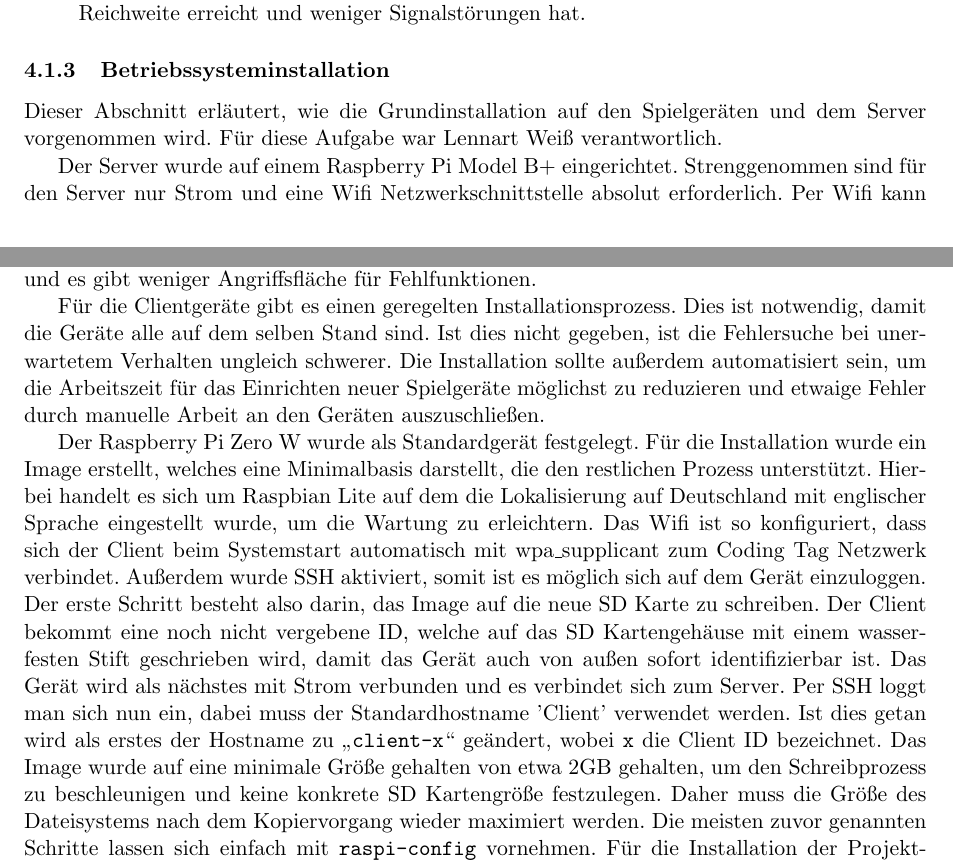
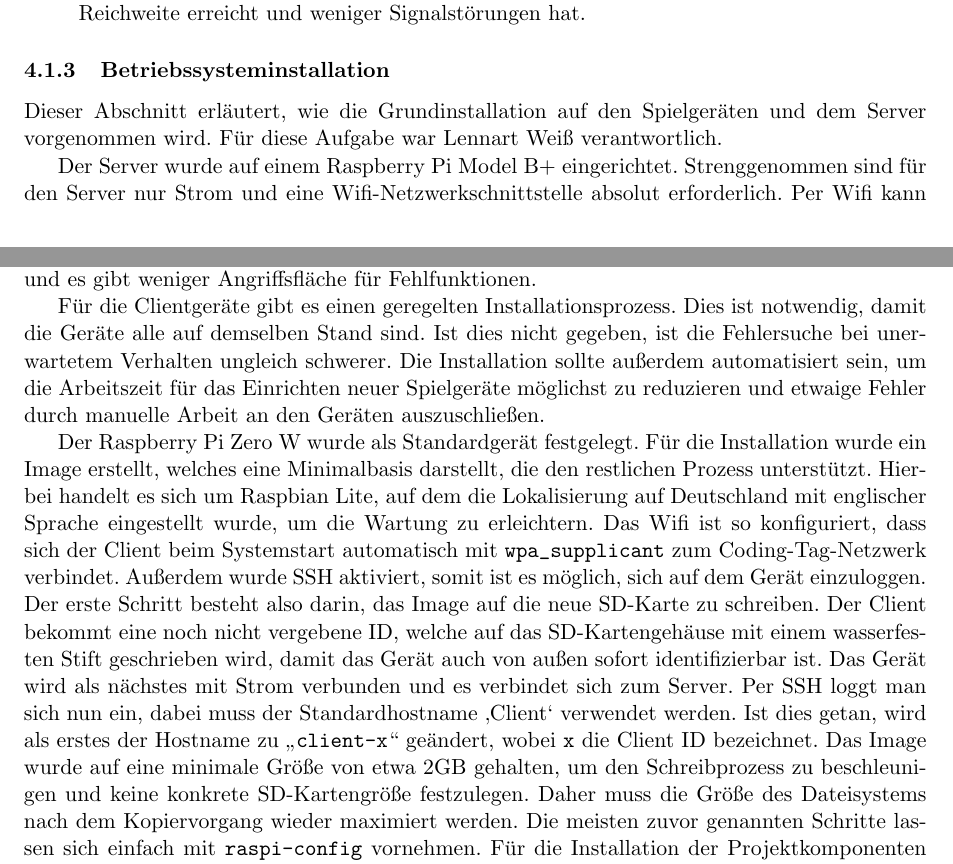
Before and after one commit to Torrintino/semester-project, a LaTeX document (bericht/tex/bericht.tex, which reads bericht/tex/040-komponenten/010-hardware/betriebssysteminstallation.tex): two parts of pages 10 and 11 of 31, joined at a grey line, cut so that both start at the same text. Compiled offline with pdfLaTeX.

Commit message:
Update betriebssysteminstallation.tex

```diff
--- a/bericht/tex/040-komponenten/010-hardware/betriebssysteminstallation.tex
+++ b/bericht/tex/040-komponenten/010-hardware/betriebssysteminstallation.tex
@@ -1,11 +1,12 @@
 \subsubsection{Betriebssysteminstallation}
-\shorthandoff{"}
+\label{sec:betriebssysteminstallation}
+
 Dieser Abschnitt erläutert, wie die Grundinstallation auf den Spielgeräten und dem Server
 vorgenommen wird.
 Für diese Aufgabe war Lennart Weiß verantwortlich.
 
 Der Server wurde auf einem Raspberry Pi Model B+ eingerichtet. Strenggenommen
-sind für den Server nur Strom und eine Wifi Netzwerkschnittstelle absolut erforderlich. Per
+sind für den Server nur Strom und eine Wifi-Netzwerkschnittstelle absolut erforderlich. Per
 Wifi kann der Server als Access Point dienen und der Administrator kann sich mit
 SSH auf dem Gerät einloggen und Änderungen vornehmen. Das gewählte Gerät bringt
 allerdings noch einige Funktionen mit, welche die Wartung erleichtern. Der
@@ -32,7 +33,7 @@ Durch den Verzicht auf die grafische Oberfläche und weitere unnötige Pakete
 werden Ressourcen gespart und es gibt weniger Angriffsfläche für Fehlfunktionen.
 
 Für die Clientgeräte gibt es einen geregelten Installationsprozess. Dies ist
-notwendig, damit die Geräte alle auf dem selben Stand sind. Ist dies nicht
+notwendig, damit die Geräte alle auf demselben Stand sind. Ist dies nicht
 gegeben, ist die Fehlersuche bei unerwartetem Verhalten ungleich schwerer. Die
 Installation sollte außerdem automatisiert sein, um die Arbeitszeit für das
 Einrichten neuer Spielgeräte möglichst zu reduzieren und etwaige Fehler durch
@@ -40,24 +41,24 @@ manuelle Arbeit an den Geräten auszuschließen.
 
 Der Raspberry Pi Zero W wurde als Standardgerät festgelegt. Für die Installation
 wurde ein Image erstellt, welches eine Minimalbasis darstellt, die den
-restlichen Prozess unterstützt. Hierbei handelt es sich um Raspbian Lite auf dem
+restlichen Prozess unterstützt. Hierbei handelt es sich um Raspbian Lite, auf dem
 die Lokalisierung auf Deutschland mit englischer Sprache eingestellt wurde, um
 die Wartung zu erleichtern. Das Wifi ist so konfiguriert, dass sich der Client
-beim Systemstart automatisch mit wpa\_supplicant zum Coding Tag Netzwerk
-verbindet. Außerdem wurde SSH aktiviert, somit ist es möglich sich auf dem Gerät
-einzuloggen. Der erste Schritt besteht also darin, das Image auf die neue SD
-Karte zu schreiben. Der Client bekommt eine noch nicht vergebene ID, welche
-auf das SD Kartengehäuse mit einem wasserfesten Stift geschrieben wird, damit
+beim Systemstart automatisch mit \texttt{wpa\_supplicant} zum Coding-Tag-Netzwerk
+verbindet. Außerdem wurde SSH aktiviert, somit ist es möglich, sich auf dem Gerät
+einzuloggen. Der erste Schritt besteht also darin, das Image auf die neue
+SD-Karte zu schreiben. Der Client bekommt eine noch nicht vergebene ID, welche
+auf das SD-Kartengehäuse mit einem wasserfesten Stift geschrieben wird, damit
 das Gerät auch von außen sofort identifizierbar ist. Das Gerät wird als nächstes
 mit Strom verbunden und es verbindet sich zum Server. Per SSH loggt man sich
-nun ein, dabei muss der Standardhostname 'Client' verwendet werden. Ist dies
-getan wird als erstes der Hostname zu „\texttt{client-x}“ geändert, wobei
+nun ein, dabei muss der Standardhostname ‚Client‘ verwendet werden. Ist dies
+getan, wird als erstes der Hostname zu „\texttt{client-x}“ geändert, wobei
 \texttt{x} die Client ID bezeichnet. Das Image wurde auf eine minimale Größe
-gehalten von etwa 2GB gehalten, um den Schreibprozess zu beschleunigen und
-keine konkrete SD Kartengröße festzulegen. Daher muss die Größe des Dateisystems
+von etwa 2GB gehalten, um den Schreibprozess zu beschleunigen und
+keine konkrete SD-Kartengröße festzulegen. Daher muss die Größe des Dateisystems
 nach dem Kopiervorgang wieder maximiert werden. Die meisten zuvor genannten
 Schritte lassen sich einfach mit \texttt{raspi-config} vornehmen. Für die
-Installation der Projektkomponenten wird wie im Abschnitt "Installation"
+Installation der Projektkomponenten wird wie im \cref{sec:installation-des-projekts}
 beschrieben Puppet verwendet. Puppet ist bereits im Image installiert, aber
 als zusätzlicher Schritt muss für den Client ein neues Zertifikat erstellt
 werden. Dafür verbindet sich der Puppet Client einmal mit dem Server und das
```
Also changed, not shown: bericht/tex/040-komponenten/010-hardware/betriebssysteminstallation.tex (1 more changed lines).
